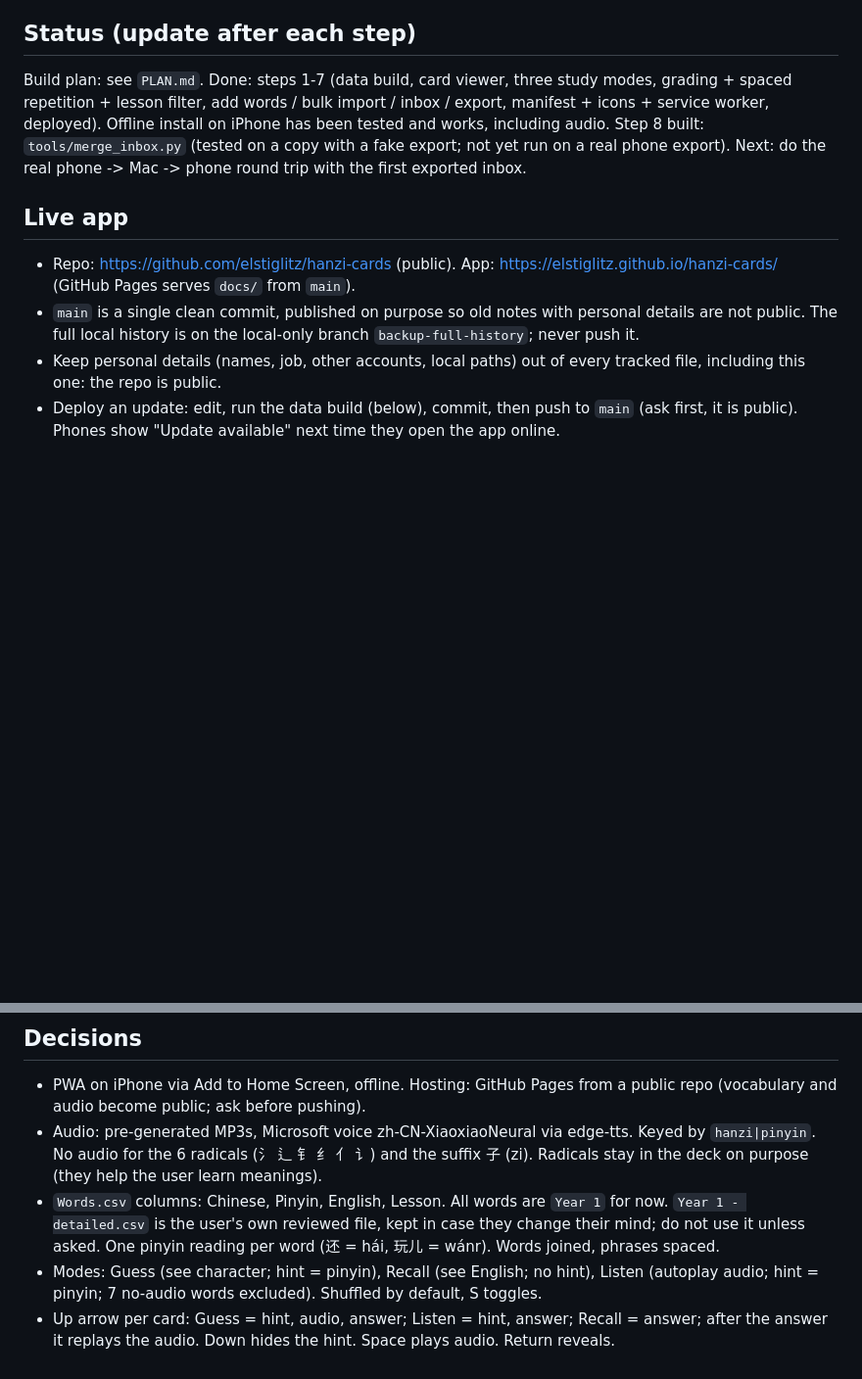
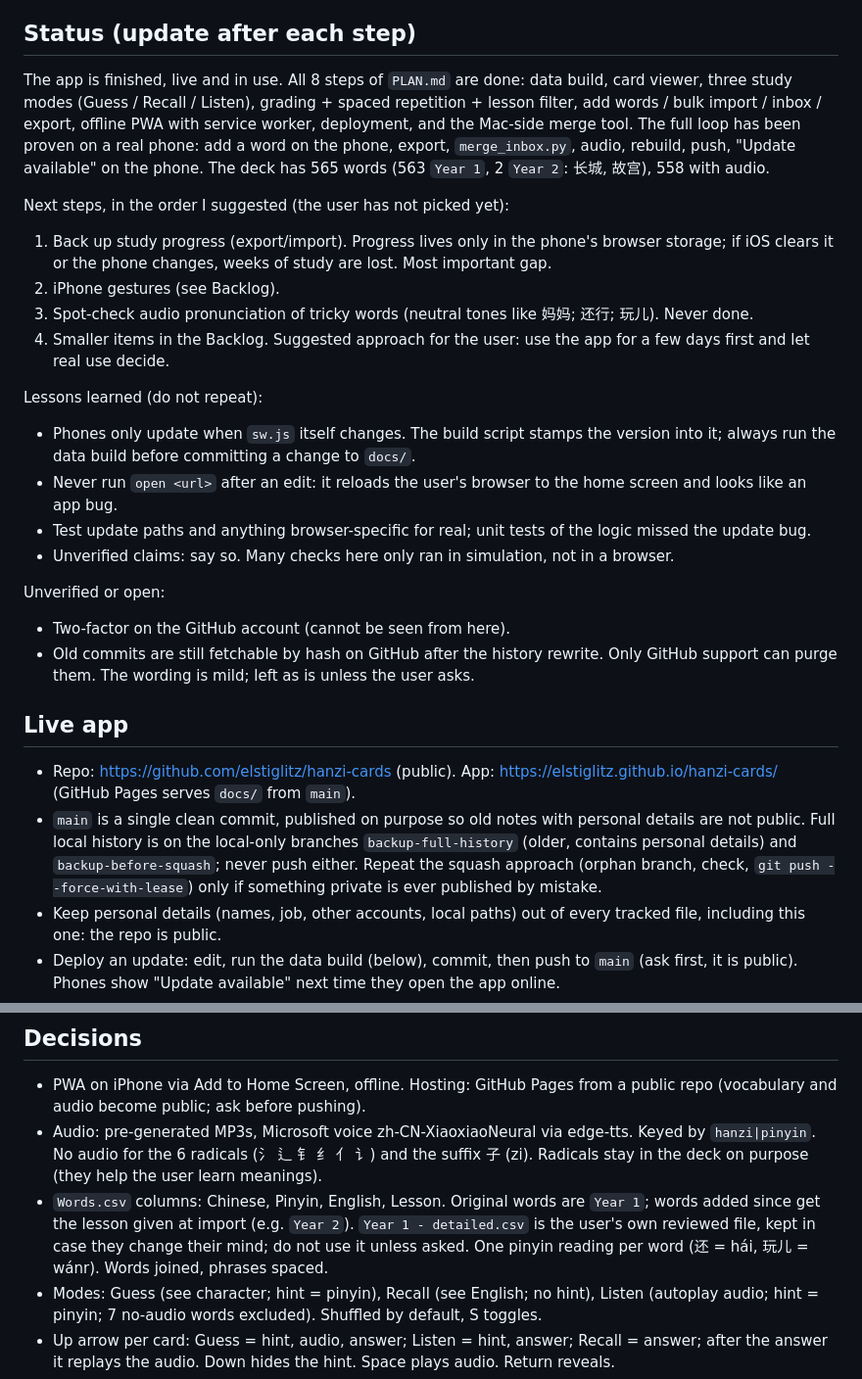
Before and after one commit to elstiglitz/hanzi-cards, a Markdown page: CLAUDE.md, 2 parts joined by grey strips. Shown at 98% size. GitHub-like rendering; blank space fills up the shorter version.

Commit message:
Update project notes: current status, next steps and lessons learned
Assistant-model: Claude Code

```diff
--- a/CLAUDE.md
+++ b/CLAUDE.md
@@ -13,11 +13,27 @@ Personal Mandarin flashcard app (PWA, offline, iPhone). Vocabulary source: `Data
 - The user likes minimalist user interfaces. Show only what is needed by default; keep secondary controls, instructions and options hidden until requested (menus, popovers, on-demand panels). Prefer icons over labels, few colours, generous whitespace. Challenge any addition that adds visible clutter.
 
 ## Status (update after each step)
-Build plan: see `PLAN.md`. Done: steps 1-7 (data build, card viewer, three study modes, grading + spaced repetition + lesson filter, add words / bulk import / inbox / export, manifest + icons + service worker, deployed). Offline install on iPhone has been tested and works, including audio. Step 8 built: `tools/merge_inbox.py` (tested on a copy with a fake export; not yet run on a real phone export). Next: do the real phone -> Mac -> phone round trip with the first exported inbox.
+The app is finished, live and in use. All 8 steps of `PLAN.md` are done: data build, card viewer, three study modes (Guess / Recall / Listen), grading + spaced repetition + lesson filter, add words / bulk import / inbox / export, offline PWA with service worker, deployment, and the Mac-side merge tool. The full loop has been proven on a real phone: add a word on the phone, export, `merge_inbox.py`, audio, rebuild, push, "Update available" on the phone. The deck has 565 words (563 `Year 1`, 2 `Year 2`: 长城, 故宫), 558 with audio.
+
+Next steps, in the order I suggested (the user has not picked yet):
+1. Back up study progress (export/import). Progress lives only in the phone's browser storage; if iOS clears it or the phone changes, weeks of study are lost. Most important gap.
+2. iPhone gestures (see Backlog).
+3. Spot-check audio pronunciation of tricky words (neutral tones like 妈妈; 还行; 玩儿). Never done.
+4. Smaller items in the Backlog. Suggested approach for the user: use the app for a few days first and let real use decide.
+
+Lessons learned (do not repeat):
+- Phones only update when `sw.js` itself changes. The build script stamps the version into it; always run the data build before committing a change to `docs/`.
+- Never run `open <url>` after an edit: it reloads the user's browser to the home screen and looks like an app bug.
+- Test update paths and anything browser-specific for real; unit tests of the logic missed the update bug.
+- Unverified claims: say so. Many checks here only ran in simulation, not in a browser.
+
+Unverified or open:
+- Two-factor on the GitHub account (cannot be seen from here).
+- Old commits are still fetchable by hash on GitHub after the history rewrite. Only GitHub support can purge them. The wording is mild; left as is unless the user asks.
 
 ## Live app
 - Repo: https://github.com/elstiglitz/hanzi-cards (public). App: https://elstiglitz.github.io/hanzi-cards/ (GitHub Pages serves `docs/` from `main`).
-- `main` is a single clean commit, published on purpose so old notes with personal details are not public. The full local history is on the local-only branch `backup-full-history`; never push it.
+- `main` is a single clean commit, published on purpose so old notes with personal details are not public. Full local history is on the local-only branches `backup-full-history` (older, contains personal details) and `backup-before-squash`; never push either. Repeat the squash approach (orphan branch, check, `git push --force-with-lease`) only if something private is ever published by mistake.
 - Keep personal details (names, job, other accounts, local paths) out of every tracked file, including this one: the repo is public.
 - Deploy an update: edit, run the data build (below), commit, then push to `main` (ask first, it is public). Phones show "Update available" next time they open the app online.
 - Progress and the inbox live in each browser's storage (per address), so the phone, the Mac preview and the live site on the Mac are all separate.
@@ -37,7 +53,7 @@ Build plan: see `PLAN.md`. Done: steps 1-7 (data build, card viewer, three study
 ## Decisions
 - PWA on iPhone via Add to Home Screen, offline. Hosting: GitHub Pages from a public repo (vocabulary and audio become public; ask before pushing).
 - Audio: pre-generated MP3s, Microsoft voice zh-CN-XiaoxiaoNeural via edge-tts. Keyed by `hanzi|pinyin`. No audio for the 6 radicals (氵 辶 钅 纟 亻 讠) and the suffix 子 (zi). Radicals stay in the deck on purpose (they help the user learn meanings).
-- `Words.csv` columns: Chinese, Pinyin, English, Lesson. All words are `Year 1` for now. `Year 1 - detailed.csv` is the user's own reviewed file, kept in case they change their mind; do not use it unless asked. One pinyin reading per word (还 = hái, 玩儿 = wánr). Words joined, phrases spaced.
+- `Words.csv` columns: Chinese, Pinyin, English, Lesson. Original words are `Year 1`; words added since get the lesson given at import (e.g. `Year 2`). `Year 1 - detailed.csv` is the user's own reviewed file, kept in case they change their mind; do not use it unless asked. One pinyin reading per word (还 = hái, 玩儿 = wánr). Words joined, phrases spaced.
 - Modes: Guess (see character; hint = pinyin), Recall (see English; no hint), Listen (autoplay audio; hint = pinyin; 7 no-audio words excluded). Shuffled by default, S toggles.
 - Up arrow per card: Guess = hint, audio, answer; Listen = hint, answer; Recall = answer; after the answer it replays the audio. Down hides the hint. Space plays audio. Return reveals.
 - Grading replaces prev/next: before the answer, right arrow skips (no grade); after it, right = got it, left = missed. Leitner boxes 1/2/4/8/16 days; a hint moves the card back a box; progress is per word AND per mode, saved in localStorage; 10 new cards a day per mode; due cards first. Missed cards come back later in the same session without a second schedule change.
```
Also changed, not shown: PLAN.md (+1 -1 lines).
